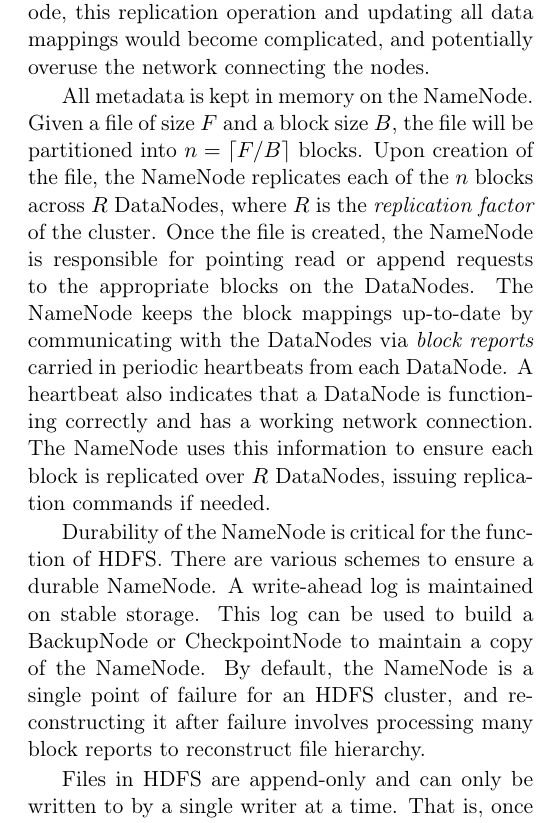
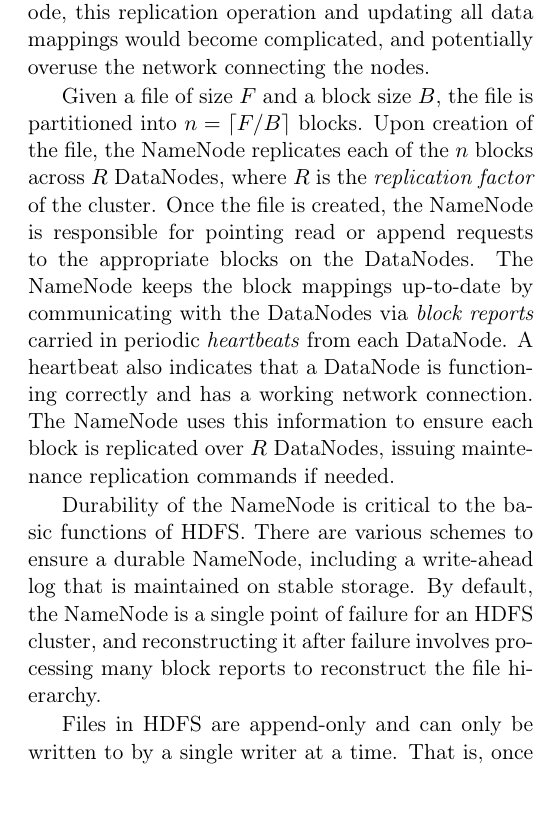
Before and after one commit to chrischute/hdfs-scalability, a LaTeX paper (CPSC 438 Final Project Paper.tex): part of one column of page 2 of 8, cut so that both start at the same text, the shorter picture padded with empty space. Compiled offline with pdfLaTeX.

Commit message:
Finishing up page 2

```diff
--- a/CPSC 438 Final Project Paper.tex
+++ b/CPSC 438 Final Project Paper.tex
@@ -94,9 +94,9 @@ Each file is partitioned into one or more blocks, and each block is replicated a
 % TODO: Better explain why a single NameNode is used.
 A single NameNode is used primarily to simplify the architecture and metadata management of HDFS. For instance, having a single NameNode makes it simpler to maintain consistency in the file system. It also allows for simple, centrally organized replication of blocks across many DataNodes. If the metadata namespace were not entirely managed by NameNode, this replication operation and updating all data mappings would become complicated, and potentially overuse the network connecting the nodes.
 
-All metadata is kept in memory on the NameNode. Given a file of size $F$ and a block size $B$, the file will be partitioned into $n = \lceil F/B\rceil$ blocks. Upon creation of the file, the NameNode replicates each of the $n$ blocks across $R$ DataNodes, where $R$ is the \textit{replication factor} of the cluster. Once the file is created, the NameNode is responsible for pointing read or append requests to the appropriate blocks on the DataNodes. The NameNode keeps the block mappings up-to-date by communicating with the DataNodes via \textit{block reports} carried in periodic heartbeats from each DataNode. A heartbeat also indicates that a DataNode is functioning correctly and has a working network connection. The NameNode uses this information to ensure each block is replicated over $R$ DataNodes, issuing replication commands if needed.
+Given a file of size $F$ and a block size $B$, the file is partitioned into $n = \lceil F/B\rceil$ blocks. Upon creation of the file, the NameNode replicates each of the $n$ blocks across $R$ DataNodes, where $R$ is the \textit{replication factor} of the cluster. Once the file is created, the NameNode is responsible for pointing read or append requests to the appropriate blocks on the DataNodes. The NameNode keeps the block mappings up-to-date by communicating with the DataNodes via \textit{block reports} carried in periodic \textit{heartbeats} from each DataNode. A heartbeat also indicates that a DataNode is functioning correctly and has a working network connection. The NameNode uses this information to ensure each block is replicated over $R$ DataNodes, issuing maintenance replication commands if needed.
 
-Durability of the NameNode is critical for the function of HDFS. There are various schemes to ensure a durable NameNode. A write-ahead log is maintained on stable storage. This log can be used to build a BackupNode or CheckpointNode to maintain a copy of the NameNode. By default, the NameNode is a single point of failure for an HDFS cluster, and reconstructing it after failure involves processing many block reports to reconstruct file hierarchy.
+Durability of the NameNode is critical to the basic functions of HDFS. There are various schemes to ensure a durable NameNode, including a write-ahead log that is maintained on stable storage. By default, the NameNode is a single point of failure for an HDFS cluster, and reconstructing it after failure involves processing many block reports to reconstruct the file hierarchy.
 
 Files in HDFS are append-only and can only be written to by a single writer at a time. That is, once data is written it cannot be overwritten. This simplifies concurrency control and allows the system to guarantee that writes can be read as soon as a file is closed. On a write, a client must first query the NameNode to find which DataNodes and blocks to write. Then, the client will ensure a replicated write by sending packets of data through a pipeline of TCP connections. This pipeline includes all DataNodes over which the block will be replicated, and guarantees that the writes will be consistent across multiple DataNodes. On a read, a client queries the NameNode to find which DataNodes contain a file's blocks and block replicas. Then, the client reads from the closest available DataNodes directly.
 
```
Also changed, not shown: CPSC 438 Final Project Paper.tex (4 more changed lines).
